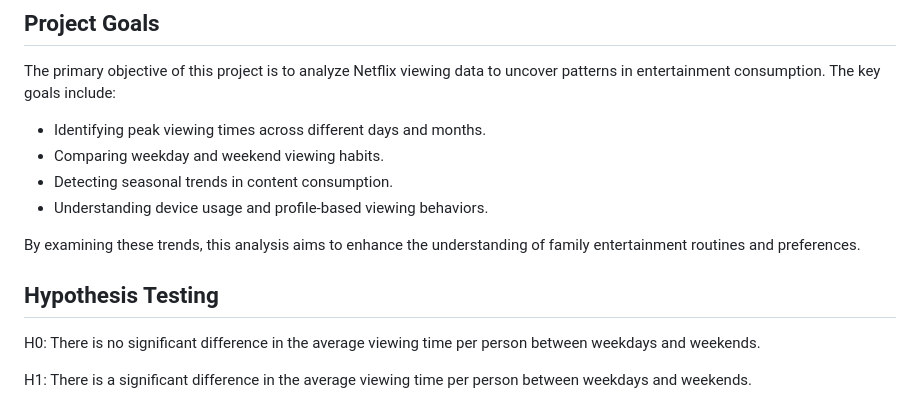
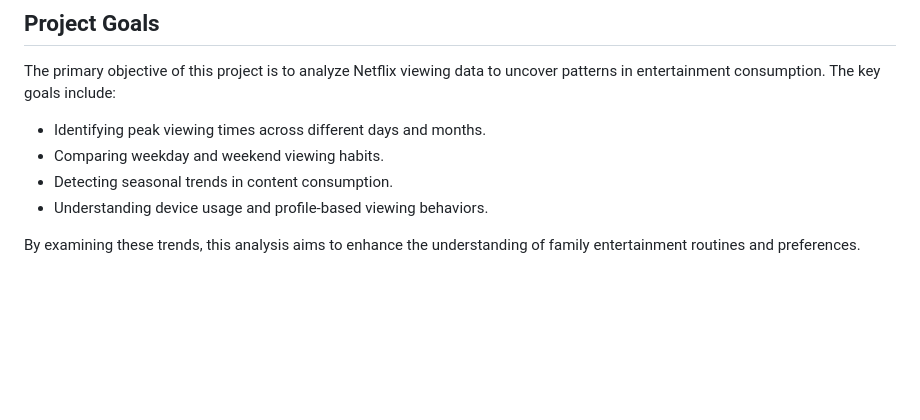
Before and after one commit to cerenennice/dsa210, a Markdown page: README.md, the part around the change. GitHub-like rendering; blank space fills up the shorter version.

```diff
--- a/README.md
+++ b/README.md
@@ -37,9 +37,3 @@ The primary objective of this project is to analyze Netflix viewing data to unco
 - Understanding device usage and profile-based viewing behaviors.
 
 By examining these trends, this analysis aims to enhance the understanding of family entertainment routines and preferences.
-
-## **Hypothesis Testing**
-
-H0: There is no significant difference in the average viewing time per person between weekdays and weekends.
-
-H1: There is a significant difference in the average viewing time per person between weekdays and weekends.
```
